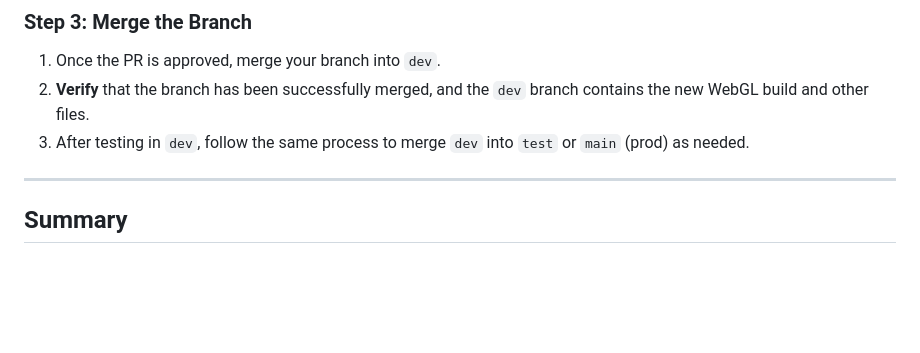
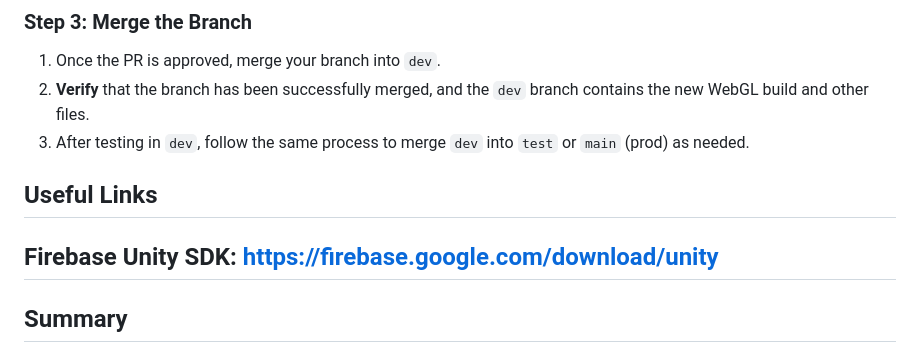
Before and after one commit to CodeBusters-Wordle-Crackdown/WordleCrackdown, a Markdown page: README.md, the part around the change. Rendered like a GitHub page; blank space fills up the shorter version.

Commit message:
Update README.md
-added useful links section
-added link to firebase unity sdk

```diff
--- a/README.md
+++ b/README.md
@@ -200,6 +200,8 @@ Ensure you follow this process to ensure the correct Unity files and WebGL build
 2. **Verify** that the branch has been successfully merged, and the `dev` branch contains the new WebGL build and other files.
 3. After testing in `dev`, follow the same process to merge `dev` into `test` or `main` (prod) as needed.
 
+## Useful Links
+Firebase Unity SDK: https://firebase.google.com/download/unity
 ---
 
 ## Summary
```
